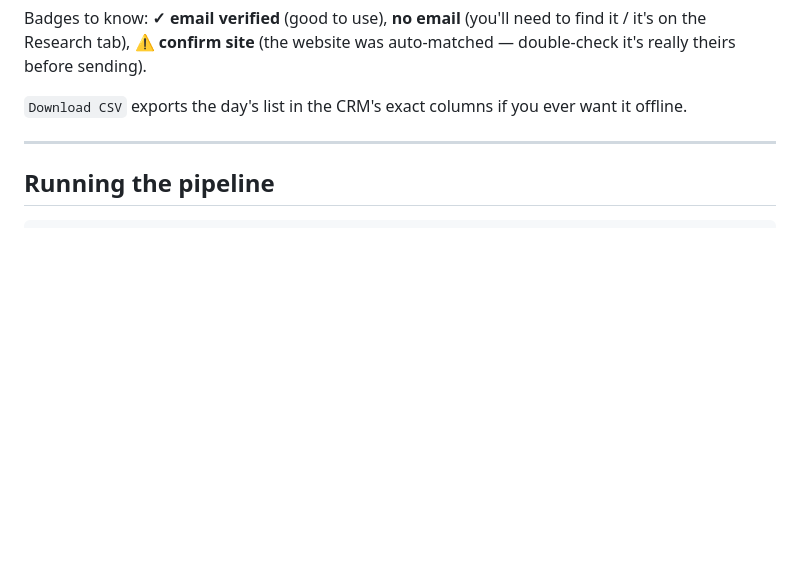
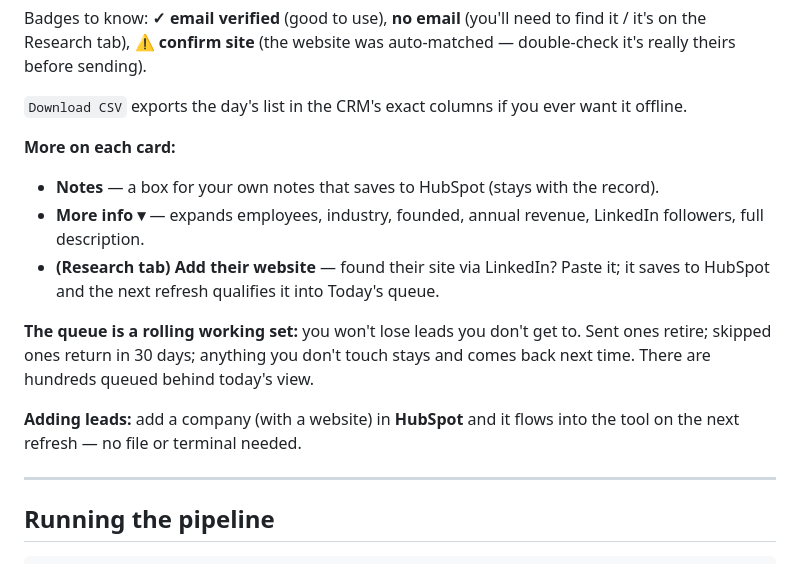
Before and after one commit to Magni-Digital/magni, a Markdown page: README.md, the part around the change. GitHub-like rendering; blank space fills up the shorter version.

Commit message:
README: notes, more-info, add-website, working-set, add-via-HubSpot
Co-Authored-By: Claude Opus 4.8 <noreply@anthropic.com>

```diff
--- a/README.md
+++ b/README.md
@@ -55,6 +55,20 @@ auto-matched — double-check it's really theirs before sending).
 
 `Download CSV` exports the day's list in the CRM's exact columns if you ever want
 it offline.
+
+**More on each card:**
+- **Notes** — a box for your own notes that saves to HubSpot (stays with the record).
+- **More info ▾** — expands employees, industry, founded, annual revenue, LinkedIn
+  followers, full description.
+- **(Research tab) Add their website** — found their site via LinkedIn? Paste it;
+  it saves to HubSpot and the next refresh qualifies it into Today's queue.
+
+**The queue is a rolling working set:** you won't lose leads you don't get to.
+Sent ones retire; skipped ones return in 30 days; anything you don't touch stays
+and comes back next time. There are hundreds queued behind today's view.
+
+**Adding leads:** add a company (with a website) in **HubSpot** and it flows into
+the tool on the next refresh — no file or terminal needed.
 
 ---
 
```
